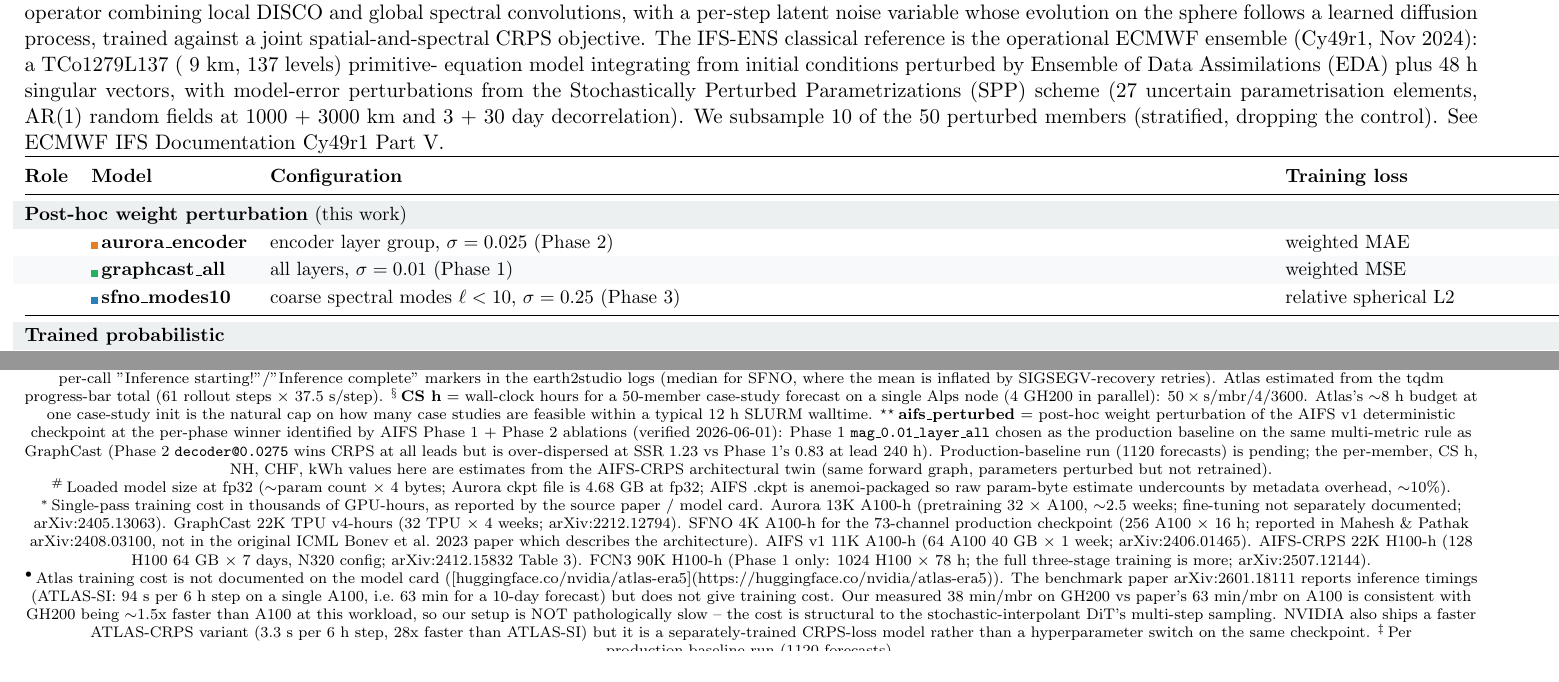
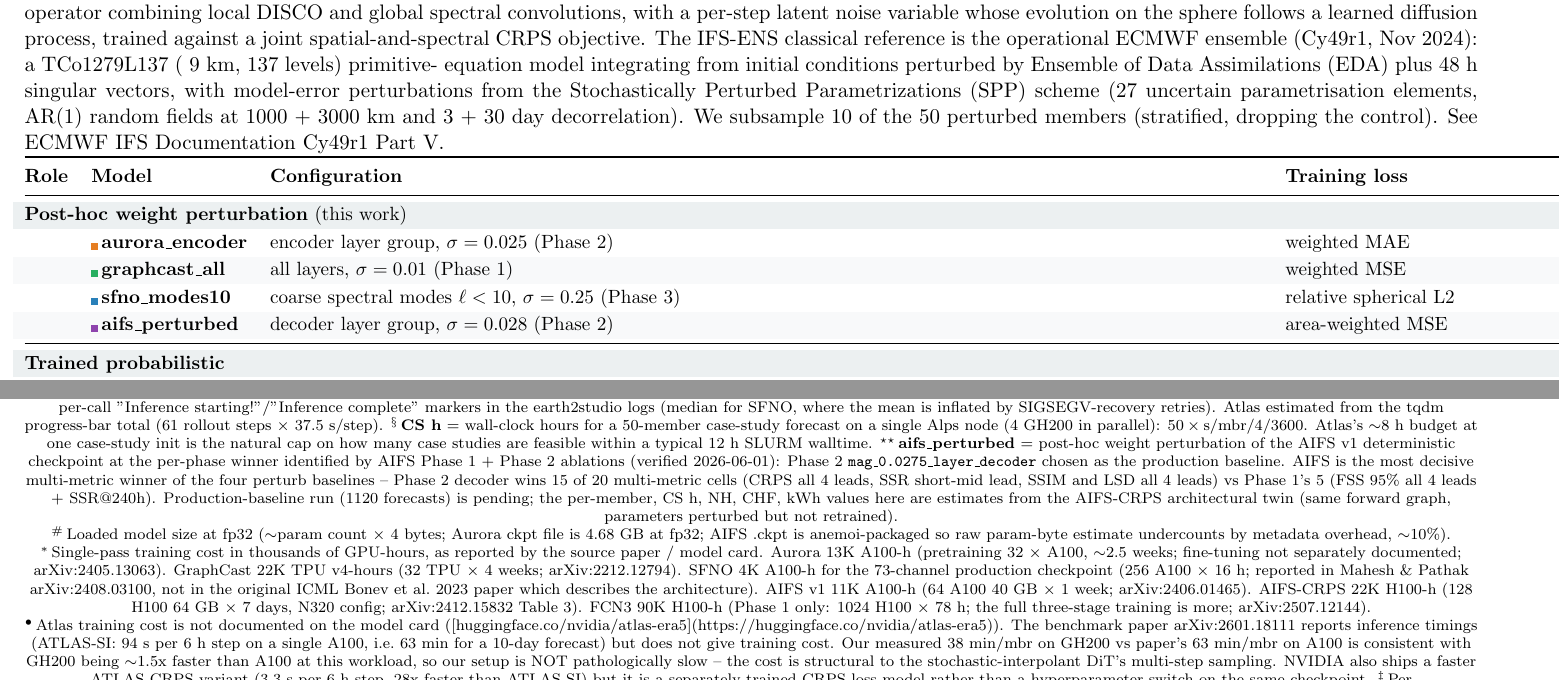
Before and after one commit to MeteoSwiss/ai-models-ensembles, a LaTeX document (figures/experiments_tables_preview.tex, which reads figures/experiments_tables.tex, figures/inference_cost_table.tex): two parts of pages 2 and 4 of 4, joined at a grey line, cut so that both start at the same text. Compiled offline with pdfLaTeX.

Commit message:
feat(paper): AIFS production pick = Phase 2 decoder@0.0275 (verified by 15/20 multi-metric cells)
Rigorous cell-count from raw allphases CSV (full precision) shows Phase 2
decoder@0.0275 wins 15/20 multi-metric cells vs Phase 1 all@0.01's 5/20.
Phase 2 wins CRPS at every lead, SSR at short-mid lead (and hits SSR=1.00
at 72 h), SSIM at every lead, and LSD at every lead. Phase 1 only wins
FSS 95% (4 leads) and SSR@240h.

This is the most decisive multi-metric winner of the four perturb
baselines (aurora 8/20, graphcast 7/20, sfno 7/20, aifs 15/20).

Changes:
- Tab. 1: AIFS Phase 1 row loses star, Phase 2 row gets star (production
  baseline).
- Tab. 2 baselines: aifs_perturbed config changed from
  "all layers, sigma=0.01 (Phase 1)" to "decoder layer group, sigma=0.028
  (Phase 2)".
- Tab. 3 calibration basis: star moved from Phase 1 to Phase 2 in the
  AIFS row block; FSS bolding fixed (Phase 1 wins all 4 FSS cells).
- Tab. 4 inference cost: aifs_perturbed footnote rewritten to reflect
  the Phase 2 pick with the 15/20 cell-count justification.
- scripts/submit_all_inference.sh: aifs_perturbed added with corrected
  config "--weight-magnitude 0.0275 --layer decoder", data source cds,
  container aifs.
- scripts/evaluate_ablation.sh: ALLPHASES_PHASE{1,2} updated to include
  aifs entries; ALLPHASES_PHASE{2B,3,3B} get empty placeholders for aifs
  so the allphases_intercompare action can run without unbound-variable
  errors.

Earlier "Phase 1 wins SSR@240h" framing was a single-metric override that
gave the wrong answer for AIFS. The rigorous CSV cell-count (in
memory/calibration_winners.md) is the authoritative source.

Co-Authored-By: Claude Opus 4.7 <noreply@anthropic.com>

```diff
--- a/figures/experiments_tables.tex
+++ b/figures/experiments_tables.tex
@@ -172,6 +172,8 @@
     \rowcolor{altRow}
     & \mbadge{graphcastC}{graphcast\_all}  & all layers, $\sigma = 0.01$ (Phase 1)                   & weighted MSE \\
     & \mbadge{sfnoC}{sfno\_modes10}        & coarse spectral modes $\ell<10$, $\sigma = 0.25$ (Phase 3) & relative spherical L2 \\
+    \rowcolor{altRow}
+    & \mbadge{aifsC}{aifs\_perturbed}      & decoder layer group, $\sigma = 0.028$ (Phase 2)         & area-weighted MSE \\
     \midrule
 
     \rowcolor{phaseBg}
--- a/figures/inference_cost_table.tex
+++ b/figures/inference_cost_table.tex
@@ -117,15 +117,16 @@
   case-study init is the natural cap on how many case studies are feasible
   within a typical 12 h SLURM walltime.
   $^{\star\star}$\,\textbf{aifs\_perturbed} = post-hoc weight perturbation of
-  the AIFS v1 deterministic checkpoint at the per-phase winner
-  identified by AIFS Phase 1 + Phase 2 ablations (verified 2026-06-01):
-  Phase 1 \texttt{mag\_0.01\_layer\_all} chosen as the production baseline
-  on the same multi-metric rule as GraphCast (Phase 2
-  \texttt{decoder@0.0275} wins CRPS at all leads but is over-dispersed at
-  SSR 1.23 vs Phase 1's 0.83 at lead 240 h). Production-baseline run
-  (1120 forecasts) is pending; the per-member, CS h, NH, CHF, kWh values
-  here are estimates from the AIFS-CRPS architectural twin (same forward
-  graph, parameters perturbed but not retrained).
+  the AIFS v1 deterministic checkpoint at the per-phase winner identified by
+  AIFS Phase 1 + Phase 2 ablations (verified 2026-06-01): Phase 2
+  \texttt{mag\_0.0275\_layer\_decoder} chosen as the production baseline. AIFS
+  is the most decisive multi-metric winner of the four perturb baselines --
+  Phase 2 decoder wins 15 of 20 multi-metric cells (CRPS all 4 leads, SSR
+  short-mid lead, SSIM and LSD all 4 leads) vs Phase 1's 5 (FSS 95\% all 4
+  leads + SSR@240h). Production-baseline run (1120 forecasts) is pending;
+  the per-member, CS h, NH, CHF, kWh values here are estimates from the
+  AIFS-CRPS architectural twin (same forward graph, parameters perturbed
+  but not retrained).
 
   $^{\#}$\,Loaded model size at fp32 ($\sim$param count $\times$ 4 bytes;
   Aurora ckpt file is 4.68 GB at fp32; AIFS .ckpt is anemoi-packaged so
```
Also changed, not shown: figures/calibration_basis_table.tex (+2 -2 lines), figures/experiments_tables.tex (4 more changed lines), 2 other files.
